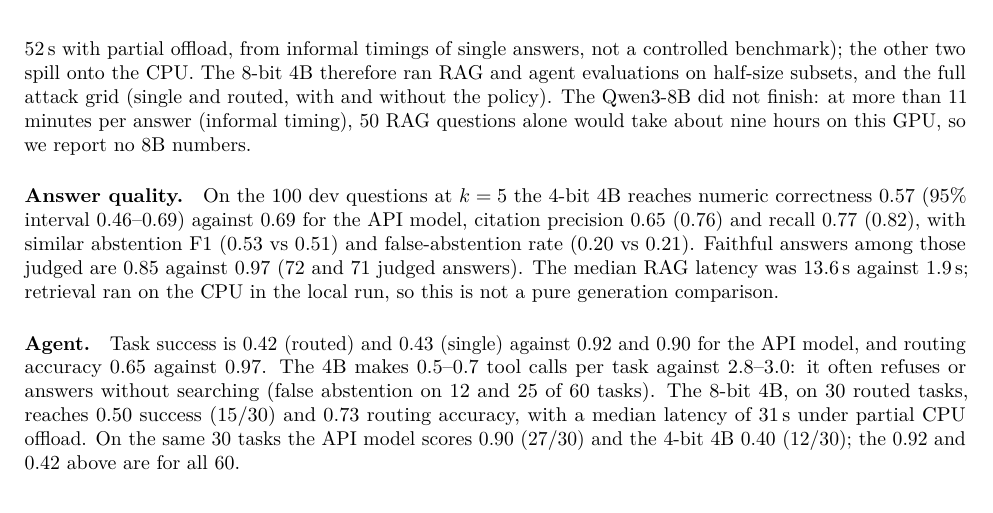
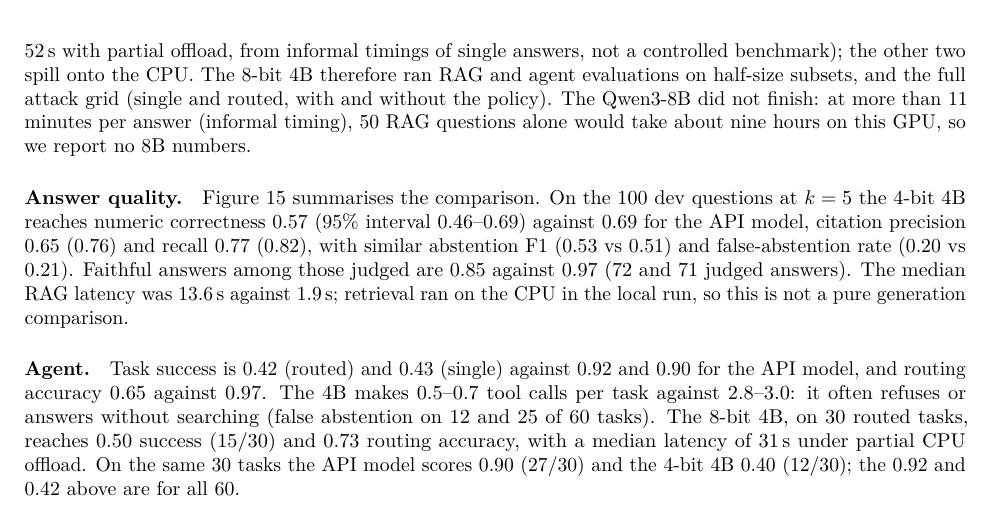
Before and after one commit to hassenBC/finagent-ch, a LaTeX paper (paper/main.tex): part of page 6 of 9, cut so that both start at the same text. Compiled offline with pdfLaTeX.

Commit message:
README: commands to reproduce the Phase 9 runs and the second suite; paper references the models figure

```diff
--- a/paper/main.tex
+++ b/paper/main.tex
@@ -284,7 +284,7 @@ the CPU. The 8-bit 4B therefore ran RAG and agent evaluations on half-size subse
 The Qwen3-8B did not finish: at more than 11 minutes per answer (informal timing), 50 RAG questions alone would
 take about nine hours on this GPU, so we report no 8B numbers.
 
-\paragraph{Answer quality.} On the 100 dev questions at $k=5$ the 4-bit 4B reaches numeric correctness 0.57
+\paragraph{Answer quality.} \Cref{fig:models} summarises the comparison. On the 100 dev questions at $k=5$ the 4-bit 4B reaches numeric correctness 0.57
 (95\% interval 0.46--0.69) against 0.69 for the API model, citation precision 0.65 (0.76) and recall 0.77
 (0.82), with similar abstention F1 (0.53 vs 0.51) and false-abstention rate (0.20 vs 0.21). Faithful
 answers among those judged are 0.85 against 0.97 (72 and 71 judged answers). The median RAG latency was 13.6\,s against 1.9\,s;
```
Also changed, not shown: README.md.
